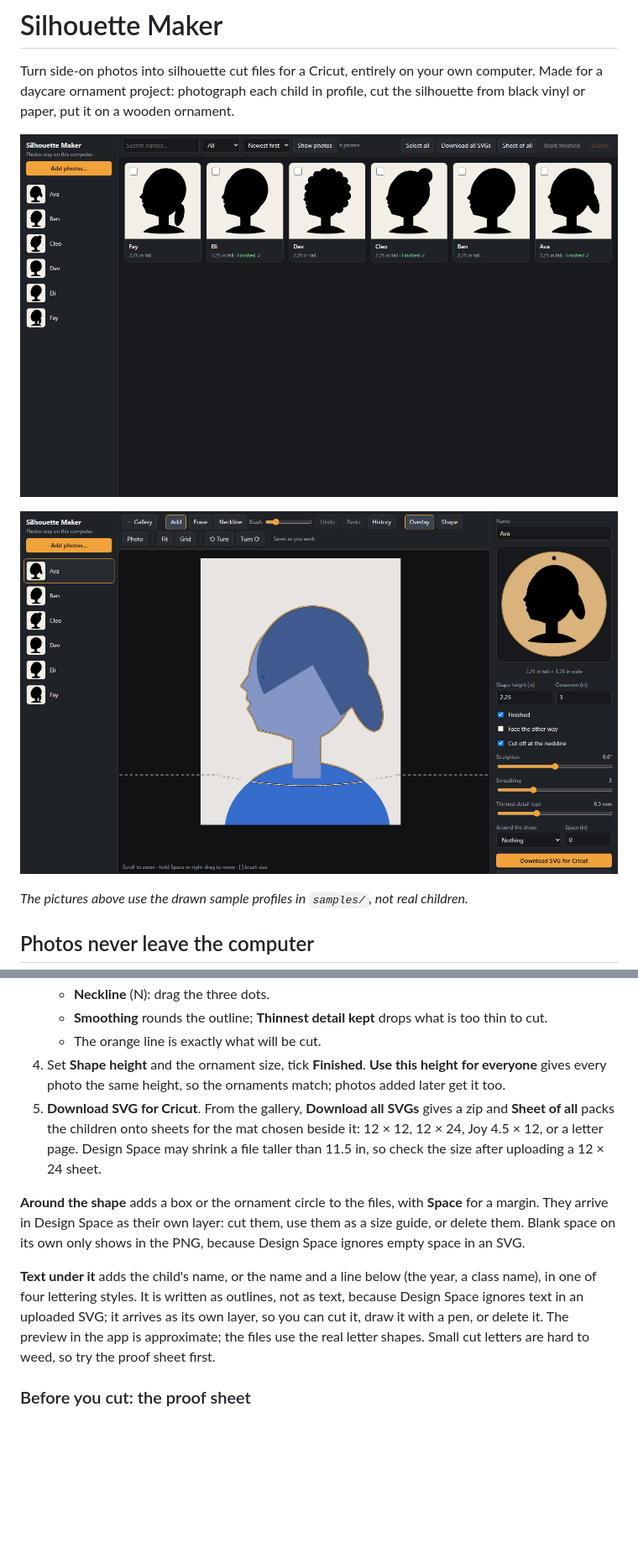
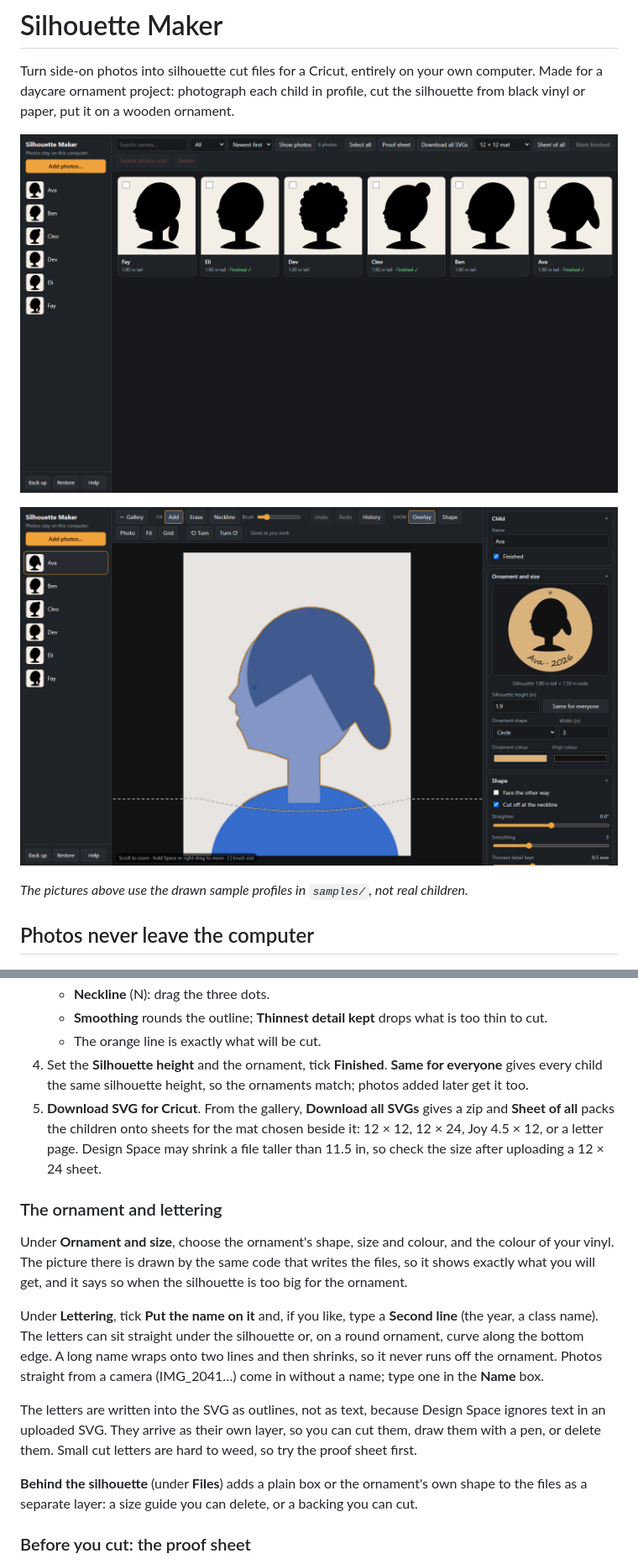
Before and after one commit to jamesccupps/silhouette-maker, a Markdown page: README.md, 2 parts joined by grey strips. Shown at 84% size. Rendered like a GitHub page; pictures changed too: docs/editor.png, docs/gallery.png; blank space fills up the shorter version.

```diff
--- a/README.md
+++ b/README.md
@@ -100,8 +105,8 @@ otherwise the app falls back to *Fast*.
    - **Smoothing** rounds the outline; **Thinnest detail kept** drops what is
      too thin to cut.
    - The orange line is exactly what will be cut.
-4. Set **Shape height** and the ornament size, tick **Finished**. **Use this
-   height for everyone** gives every photo the same height, so the ornaments
+4. Set the **Silhouette height** and the ornament, tick **Finished**. **Same for
+   everyone** gives every child the same silhouette height, so the ornaments
    match; photos added later get it too.
 5. **Download SVG for Cricut**. From the gallery, **Download all SVGs** gives a
    zip and **Sheet of all** packs the children onto sheets for the mat chosen
@@ -109,17 +114,28 @@ otherwise the app falls back to *Fast*.
    may shrink a file taller than 11.5 in, so check the size after uploading a
    12 × 24 sheet.
 
-**Around the shape** adds a box or the ornament circle to the files, with
-**Space** for a margin. They arrive in Design Space as their own layer: cut
-them, use them as a size guide, or delete them. Blank space on its own only
-shows in the PNG, because Design Space ignores empty space in an SVG.
+### The ornament and lettering
 
-**Text under it** adds the child's name, or the name and a line below (the
-year, a class name), in one of four lettering styles. It is written as outlines,
-not as text, because Design Space ignores text in an uploaded SVG; it arrives as
-its own layer, so you can cut it, draw it with a pen, or delete it. The preview
-in the app is approximate; the files use the real letter shapes. Small cut
-letters are hard to weed, so try the proof sheet first.
+Under **Ornament and size**, choose the ornament's shape, size and colour, and
+the colour of your vinyl. The picture there is drawn by the same code that
+writes the files, so it shows exactly what you will get, and it says so when the
+silhouette is too big for the ornament.
+
+Under **Lettering**, tick **Put the name on it** and, if you like, type a
+**Second line** (the year, a class name). The letters can sit straight under the
+silhouette or, on a round ornament, curve along the bottom edge. A long name
+wraps onto two lines and then shrinks, so it never runs off the ornament. Photos
+straight from a camera (IMG_2041…) come in without a name; type one in the
+**Name** box.
+
+The letters are written into the SVG as outlines, not as text, because Design
+Space ignores text in an uploaded SVG. They arrive as their own layer, so you
+can cut them, draw them with a pen, or delete them. Small cut letters are hard
+to weed, so try the proof sheet first.
+
+**Behind the silhouette** (under **Files**) adds a plain box or the ornament's
+own shape to the files as a separate layer: a size guide you can delete, or a
+backing you can cut.
 
 ### Before you cut: the proof sheet
 
```
Also changed, not shown: other parts of README.md (+10 -5 lines), 6 other files.
